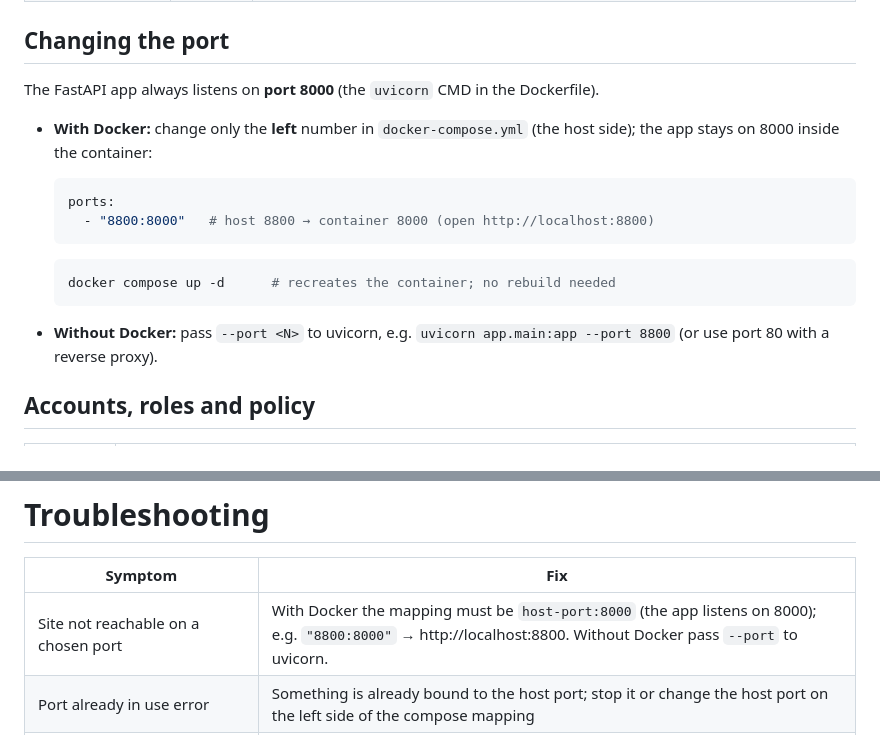
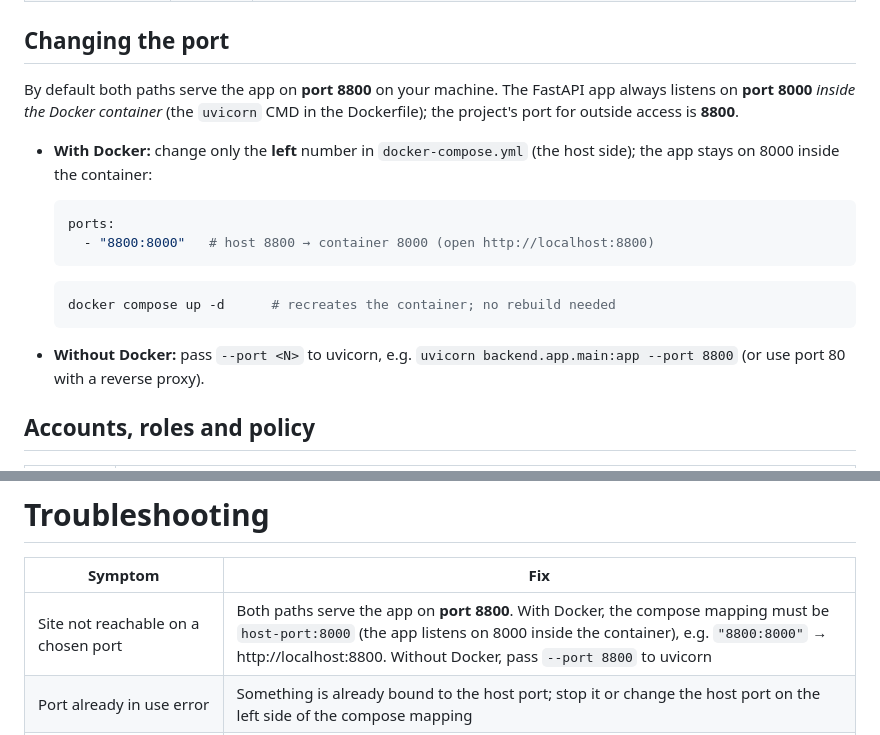
Before and after one commit to shivaGprasadh/Hiring-Tracker, a Markdown page: README.md, 2 parts joined by grey strips. Drawn GitHub-style.

````diff
--- a/README.md
+++ b/README.md
@@ -343,7 +345,9 @@ Back it up by copying the `data/` folder; it is NOT part of the container.
 
 ## Changing the port
 
-The FastAPI app always listens on **port 8000** (the `uvicorn` CMD in the Dockerfile).
+By default both paths serve the app on **port 8800** on your machine. The FastAPI app
+always listens on **port 8000** *inside the Docker container* (the `uvicorn` CMD in the
+Dockerfile); the project's port for outside access is **8800**.
 
 - **With Docker:** change only the **left** number in `docker-compose.yml` (the host side);
   the app stays on 8000 inside the container:
@@ -357,7 +361,7 @@ The FastAPI app always listens on **port 8000** (the `uvicorn` CMD in the Docker
   docker compose up -d      # recreates the container; no rebuild needed
   ```
 
-- **Without Docker:** pass `--port <N>` to uvicorn, e.g. `uvicorn app.main:app --port 8800`
+- **Without Docker:** pass `--port <N>` to uvicorn, e.g. `uvicorn backend.app.main:app --port 8800`
   (or use port 80 with a reverse proxy).
 
 ## Accounts, roles and policy
@@ -460,7 +464,7 @@ session cookie. Mutations are role-gated (`admin` or `manager` per resource).
 
 | Symptom | Fix |
 |---------|-----|
-| Site not reachable on a chosen port | With Docker the mapping must be `host-port:8000` (the app listens on 8000); e.g. `"8800:8000"` → http://localhost:8800. Without Docker pass `--port` to uvicorn. |
+| Site not reachable on a chosen port | Both paths serve the app on **port 8800**. With Docker, the compose mapping must be `host-port:8000` (the app listens on 8000 inside the container), e.g. `"8800:8000"` → http://localhost:8800. Without Docker, pass `--port 8800` to uvicorn |
 | Port already in use error | Something is already bound to the host port; stop it or change the host port on the left side of the compose mapping |
 | Login page shows stale layout | Hard refresh (Ctrl+F5); cache-busted assets are `app.js?v=27`, `styles.css?v=14` |
 | Can't log in after a password reset | Passwords are hashed — use Admin → Users → "Reset pw" and share the new password (shown once) |
````
Also changed, not shown: other parts of README.md (+23 -21 lines).
